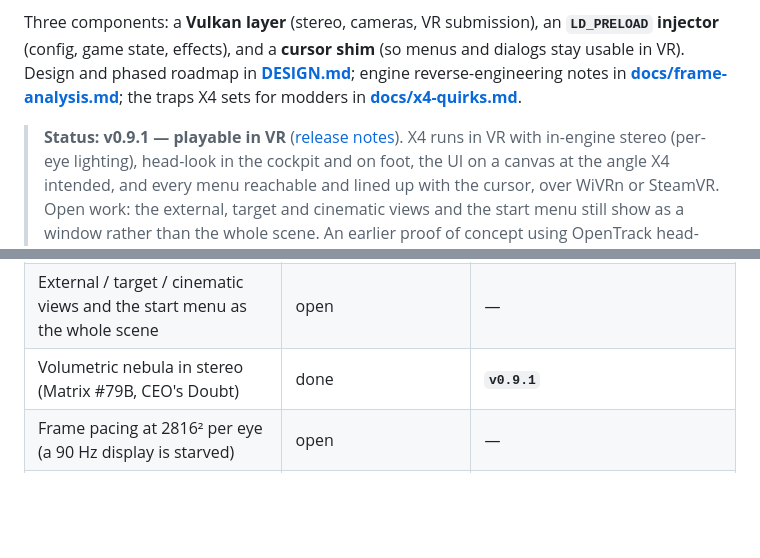
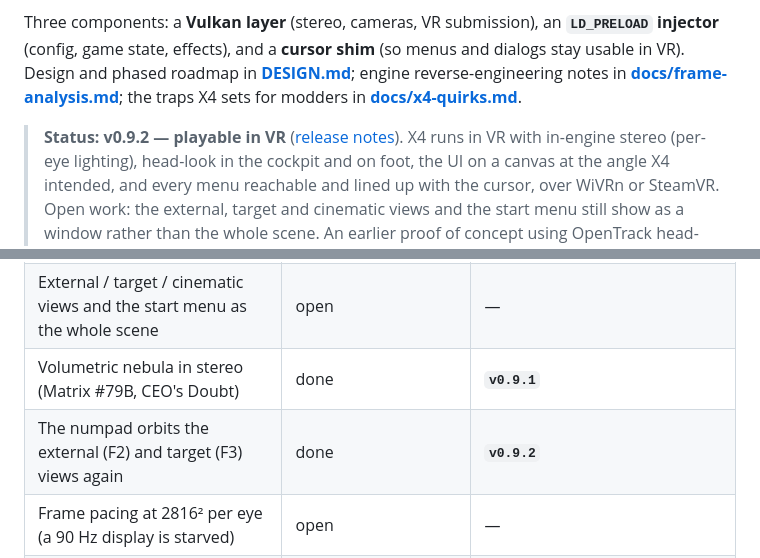
Before and after one commit to Patola/X4VRMOD, a Markdown page: README.md, 2 parts joined by grey strips. Drawn GitHub-style; blank space fills up the shorter version.

Commit message:
v0.9.2: the numpad orbits the external views again (take 352) — release notes, README status
Co-Authored-By: Claude Opus 5.5 <noreply@anthropic.com>

```diff
--- a/README.md
+++ b/README.md
@@ -11,7 +11,7 @@ Three components: a **Vulkan layer** (stereo, cameras, VR submission), an
 **[docs/frame-analysis.md](docs/frame-analysis.md)**; the traps X4 sets for
 modders in **[docs/x4-quirks.md](docs/x4-quirks.md)**.
 
-> **Status: v0.9.1 — playable in VR** ([release notes](docs/releases.md)).
+> **Status: v0.9.2 — playable in VR** ([release notes](docs/releases.md)).
 > X4 runs in VR with in-engine stereo (per-eye lighting), head-look in the
 > cockpit and on foot, the UI on a canvas at the angle X4 intended, and every
 > menu reachable and lined up with the cursor, over WiVRn or SteamVR. Open
@@ -82,6 +82,7 @@ blocks every frame.
 | **Playable in VR** | **release** | **`v0.9.0`** |
 | External / target / cinematic views and the start menu as the whole scene | open | — |
 | Volumetric nebula in stereo (Matrix #79B, CEO's Doubt) | done | **`v0.9.1`** |
+| The numpad orbits the external (F2) and target (F3) views again | done | **`v0.9.2`** |
 | Frame pacing at 2816² per eye (a 90 Hz display is starved) | open | — |
 | Head translation (lean) | open — X/Y built and switched off, Z needs depth | — |
 
```
Also changed, not shown: docs/releases.md (+19 -0 lines).
